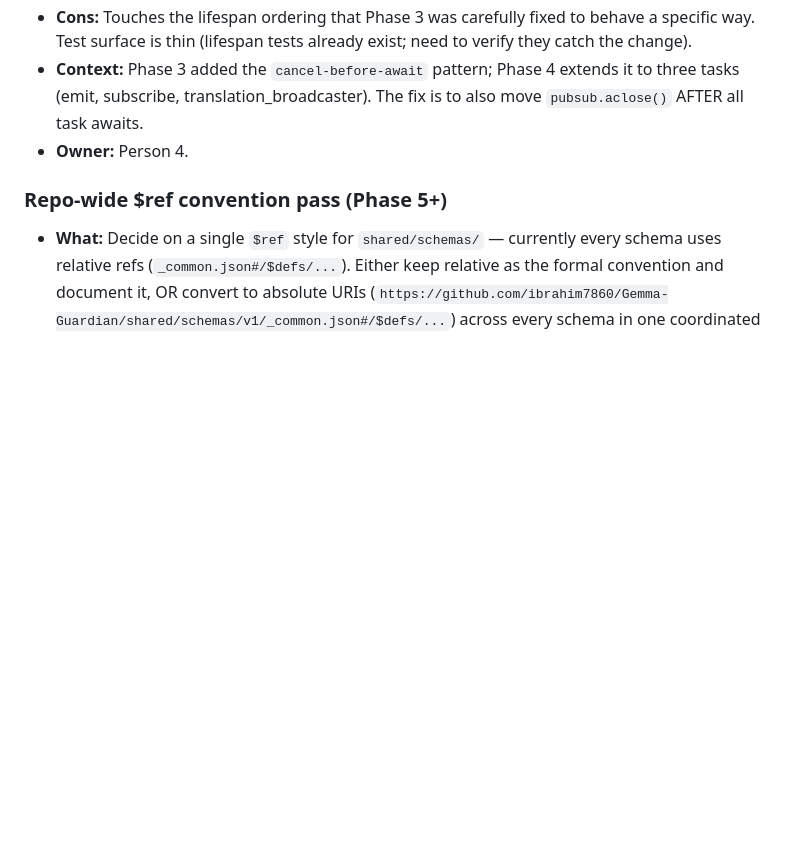
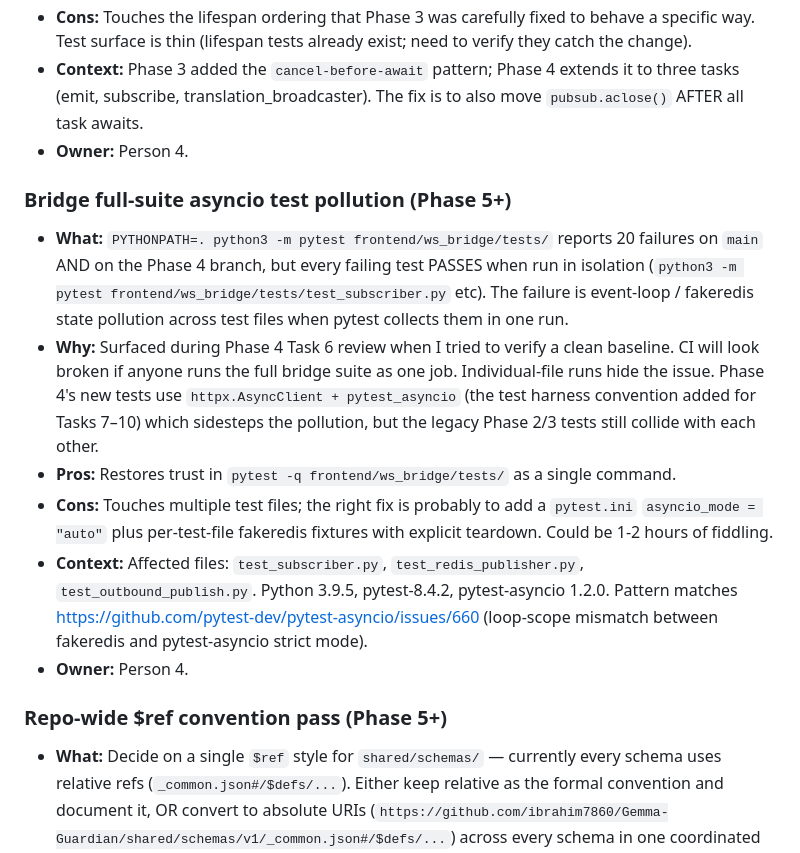
Before and after one commit to ibrahim7860/Gemma-Guardian, a Markdown page: TODOS.md, the part around the change. Rendered like a GitHub page; blank space fills up the shorter version.

Commit message:
TODOS: file pre-existing bridge full-suite asyncio pollution
20 tests fail when frontend/ws_bridge/tests/ runs as a single pytest
collection but all pass in isolation. Pre-existing on main, surfaced
during Phase 4 verification. Phase 4's new bridge tests use the
httpx.AsyncClient + pytest_asyncio harness which avoids the collision.

```diff
--- a/TODOS.md
+++ b/TODOS.md
@@ -57,6 +57,14 @@ Deferred work captured during planning and reviews. Each entry includes context
 - **Context:** Phase 3 added the `cancel-before-await` pattern; Phase 4 extends it to three tasks (emit, subscribe, translation_broadcaster). The fix is to also move `pubsub.aclose()` AFTER all task awaits.
 - **Owner:** Person 4.
 
+### Bridge full-suite asyncio test pollution (Phase 5+)
+- **What:** `PYTHONPATH=. python3 -m pytest frontend/ws_bridge/tests/` reports 20 failures on `main` AND on the Phase 4 branch, but every failing test PASSES when run in isolation (`python3 -m pytest frontend/ws_bridge/tests/test_subscriber.py` etc). The failure is event-loop / fakeredis state pollution across test files when pytest collects them in one run.
+- **Why:** Surfaced during Phase 4 Task 6 review when I tried to verify a clean baseline. CI will look broken if anyone runs the full bridge suite as one job. Individual-file runs hide the issue. Phase 4's new tests use `httpx.AsyncClient + pytest_asyncio` (the test harness convention added for Tasks 7–10) which sidesteps the pollution, but the legacy Phase 2/3 tests still collide with each other.
+- **Pros:** Restores trust in `pytest -q frontend/ws_bridge/tests/` as a single command.
+- **Cons:** Touches multiple test files; the right fix is probably to add a `pytest.ini` `asyncio_mode = "auto"` plus per-test-file fakeredis fixtures with explicit teardown. Could be 1-2 hours of fiddling.
+- **Context:** Affected files: `test_subscriber.py`, `test_redis_publisher.py`, `test_outbound_publish.py`. Python 3.9.5, pytest-8.4.2, pytest-asyncio 1.2.0. Pattern matches https://github.com/pytest-dev/pytest-asyncio/issues/660 (loop-scope mismatch between fakeredis and pytest-asyncio strict mode).
+- **Owner:** Person 4.
+
 ### Repo-wide $ref convention pass (Phase 5+)
 - **What:** Decide on a single `$ref` style for `shared/schemas/` — currently every schema uses relative refs (`_common.json#/$defs/...`). Either keep relative as the formal convention and document it, OR convert to absolute URIs (`https://github.com/ibrahim7860/Gemma-Guardian/shared/schemas/v1/_common.json#/$defs/...`) across every schema in one coordinated PR.
 - **Why:** Surfaced by the Phase 4 Task 2 code review. Phase 4 originally tried to use absolute URIs in two new schemas (per adversarial finding #3 — concern that relative refs resolve by URI-base coincidence). Code review correctly noted that mixing styles in one directory is worse than the bug it tried to prevent. Phase 4 reverted to relative refs to match the existing convention. The forward-looking concern about $id moves still applies — it just applies uniformly to every schema, not just Phase 4's.
```
